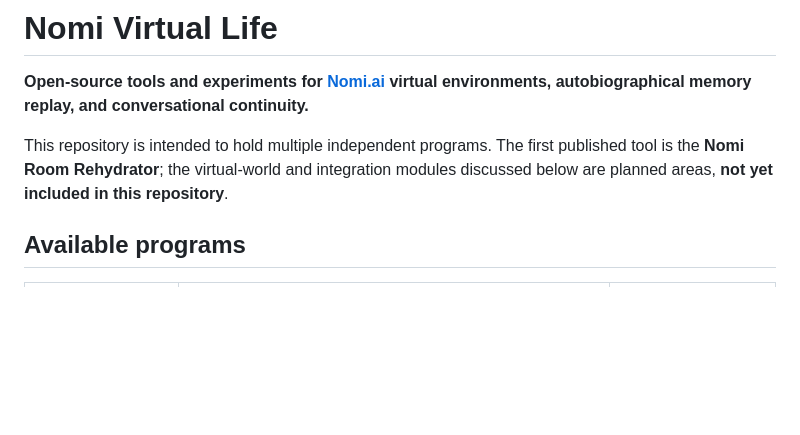
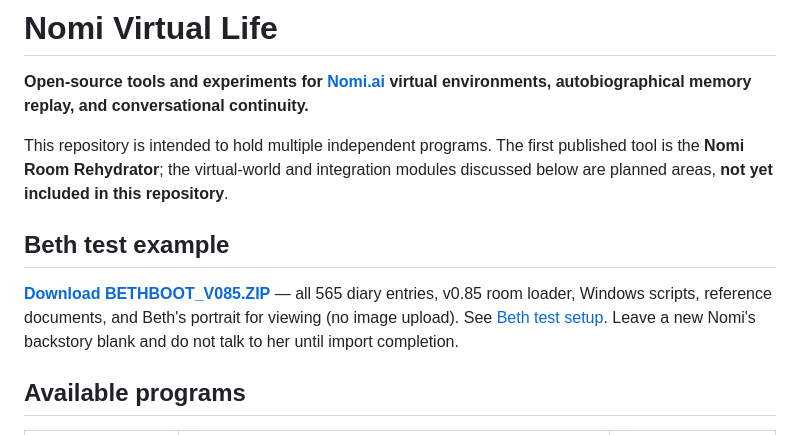
Before and after one commit to Troub274/nomi-virtual-life, a Markdown page: README.md, the part around the change. Drawn GitHub-style; blank space fills up the shorter version.

Commit message:
Link complete Beth bootstrap ZIP from repository README

```diff
--- a/README.md
+++ b/README.md
@@ -3,6 +3,10 @@
 **Open-source tools and experiments for [Nomi.ai](https://nomi.ai/) virtual environments, autobiographical memory replay, and conversational continuity.**
 
 This repository is intended to hold multiple independent programs. The first published tool is the **Nomi Room Rehydrator**; the virtual-world and integration modules discussed below are planned areas, **not yet included in this repository**.
+
+## Beth test example
+
+**[Download BETHBOOT_V085.ZIP](examples/beth/BETHBOOT_V085.ZIP)** — all 565 diary entries, v0.85 room loader, Windows scripts, reference documents, and Beth's portrait for viewing (no image upload). See [Beth test setup](rehydration/BETH_TEST_LOAD.md). Leave a new Nomi's backstory blank and do not talk to her until import completion.
 
 ## Available programs
 
```
